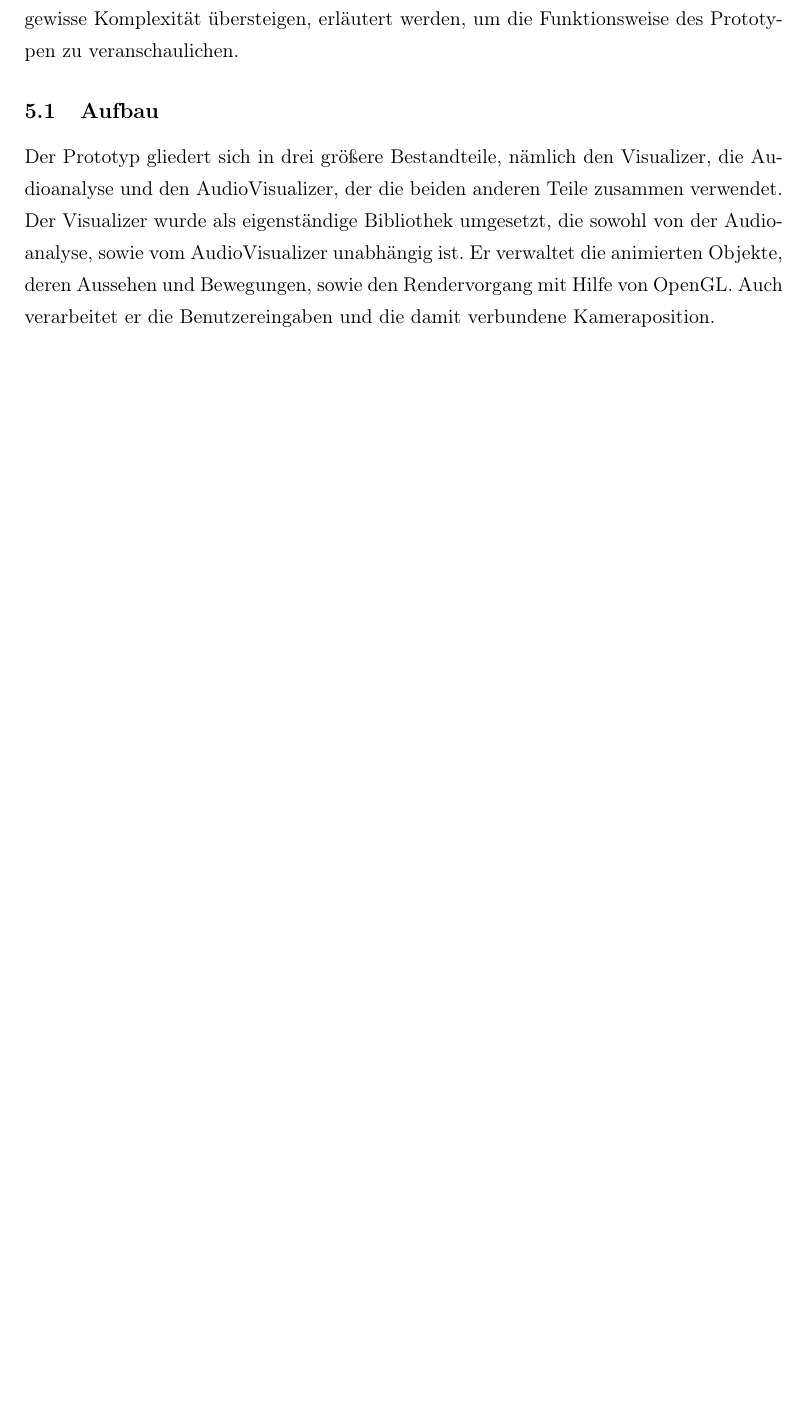
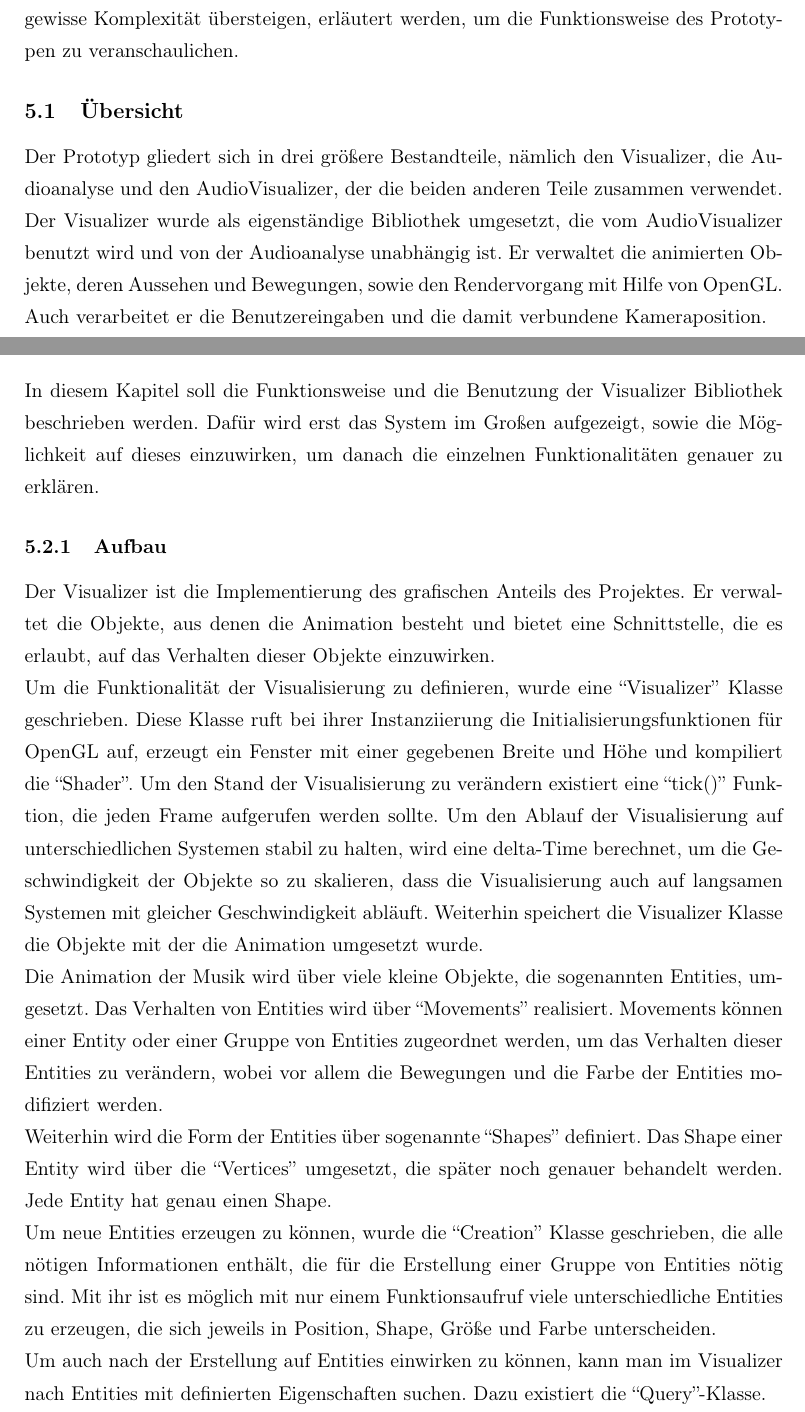
Before and after one commit to Bluemi/audio_analyse_visualisization, a LaTeX document (audio_analyse_und_visualisierung.tex): part of page 26 of 30 before the commit and two parts of pages 24 and 25 of 31 after it, the two joined at a grey line, cut so that both start at the same text, the shorter picture padded with empty space. Compiled offline with pdfLaTeX.

Commit message:
+Visualizer

```diff
--- a/audio_analyse_und_visualisierung.tex
+++ b/audio_analyse_und_visualisierung.tex
@@ -484,12 +440,20 @@ Nimmt man jetzt $p_0+t$ und setzt die Länge des resultierenden Vektors auf $r$,
 \section{Implementierung}
 In diesem Abschnitt wird die Implementierung des Prototypes mit Hilfe der oben beschriebenen Konzepte erläutert. Dazu wird zuerst die grobe Aufteilung des Projektes aufgezeigt, um danach auf die einzelnen Bestandteile des Prototypen einzugehen. Dabei werden auch die Schnittstellen der Bestandteile gezeigt und wie diese miteinander interagieren. Neben dem Skizzieren des Gesamtsystems sollen auch Algorithmen, die eine gewisse Komplexität übersteigen, erläutert werden, um die Funktionsweise des Prototypen zu veranschaulichen.
 
-\subsection{Aufbau}
-Der Prototyp gliedert sich in drei größere Bestandteile, nämlich den Visualizer, die Audioanalyse und den AudioVisualizer, der die beiden anderen Teile zusammen verwendet. Der Visualizer wurde als eigenständige Bibliothek umgesetzt, die sowohl von der Audioanalyse, sowie vom AudioVisualizer unabhängig ist. Er verwaltet die animierten Objekte, deren Aussehen und Bewegungen, sowie den Rendervorgang mit Hilfe von OpenGL. Auch verarbeitet er die Benutzereingaben und die damit verbundene Kameraposition.\\
+\subsection{Übersicht}
+Der Prototyp gliedert sich in drei größere Bestandteile, nämlich den Visualizer, die Audioanalyse und den AudioVisualizer, der die beiden anderen Teile zusammen verwendet. Der Visualizer wurde als eigenständige Bibliothek umgesetzt, die vom AudioVisualizer benutzt wird und von der Audioanalyse unabhängig ist. Er verwaltet die animierten Objekte, deren Aussehen und Bewegungen, sowie den Rendervorgang mit Hilfe von OpenGL. Auch verarbeitet er die Benutzereingaben und die damit verbundene Kameraposition.\\
 Für die Audioanalyse wird, wie bereits in der Analyse erläutert, Essentia verwendet. Die grundlegenden Funktionen von Essentia wurden erweitert, um spezielle Informationen, die für die Umsetzung nötig waren, extrahieren zu können.\\
 Um die beiden unabhängigen Komponenten Visualizer und Audioanalyse zu verbinden, wurde der AudioVisualizer entwickelt. Dieser entscheidet, welche Daten und Events erzeugt werden und setzt diese Informationen in eine Visualisierung um, die dann im Visualizer realisiert wird, indem Objekte erzeugt, gelöscht und verändert werden. Im Unterschied zu Essentia und dem Visualizer, ist der AudioVisualizer eine ausführbare Datei und keine Bibliothek. Bei der Ausführung wird der AudioVisualizer gestartet, der dann die Audioanalyse durchführt. Erst wenn diese fertig ist, wird mit Hilfe des Visualizers die Visualisierung gestartet. Theoretisch hätte die Analyse auch während der laufenden Visualisierung durchgeführt werden können, um das Programm schneller starten zu können. Ich habe mich dagegen entschieden, da einige Algorithmen für die Analyse besser funktionieren, wenn Informationen aus der Zukunft mit verarbeitet werden können. Die modulare Aufteilung wurde gewählt, um das Projekt überschaubar zu gestalten und die einzelnen Komponenten unabhängig voneinander testen und weiterentwickeln zu können.
 
 % Warum modular
 \newpage
 \subsection{Visualizer}
-\paragraph{OpenGL}
+In diesem Kapitel soll die Funktionsweise und die Benutzung der Visualizer Bibliothek beschrieben werden. Dafür wird erst das System im Großen aufgezeigt, sowie die Möglichkeit auf dieses einzuwirken, um danach die einzelnen Funktionalitäten genauer zu erklären.
+
+\subsubsection{Aufbau}
+Der Visualizer ist die Implementierung des grafischen Anteils des Projektes. Er verwaltet die Objekte, aus denen die Animation besteht und bietet eine Schnittstelle, die es erlaubt, auf das Verhalten dieser Objekte einzuwirken.\\
+Um die Funktionalität der Visualisierung zu definieren, wurde eine ``Visualizer'' Klasse geschrieben. Diese Klasse ruft bei ihrer Instanziierung die Initialisierungsfunktionen für OpenGL auf, erzeugt ein Fenster mit einer gegebenen Breite und Höhe und kompiliert die ``Shader''. Um den Stand der Visualisierung zu verändern existiert eine ``tick()'' Funktion, die jeden Frame aufgerufen werden sollte. Um den Ablauf der Visualisierung auf unterschiedlichen Systemen stabil zu halten, wird eine delta-Time berechnet, um die Geschwindigkeit der Objekte so zu skalieren, dass die Visualisierung auch auf langsamen Systemen mit gleicher Geschwindigkeit abläuft. Weiterhin speichert die Visualizer Klasse die Objekte mit der die Animation umgesetzt wurde.\\
+Die Animation der Musik wird über viele kleine Objekte, die sogenannten Entities, umgesetzt. Das Verhalten von Entities wird über ``Movements'' realisiert. Movements können einer Entity oder einer Gruppe von Entities zugeordnet werden, um das Verhalten dieser Entities zu verändern, wobei vor allem die Bewegungen und die Farbe der Entities modifiziert werden.\\
+Weiterhin wird die Form der Entities über sogenannte ``Shapes'' definiert. Das Shape einer Entity wird über die ``Vertices'' umgesetzt, die später noch genauer behandelt werden. Jede Entity hat genau einen Shape.\\
+Um neue Entities erzeugen zu können, wurde die ``Creation'' Klasse geschrieben, die alle nötigen Informationen enthält, die für die Erstellung einer Gruppe von Entities nötig sind. Mit ihr ist es möglich mit nur einem Funktionsaufruf viele unterschiedliche Entities zu erzeugen, die sich jeweils in Position, Shape, Größe und Farbe unterscheiden.\\
+Um auch nach der Erstellung auf Entities einwirken zu können, kann man im Visualizer nach Entities mit definierten Eigenschaften suchen. Dazu existiert die ``Query''-Klasse.
```
Also changed, not shown: audio_analyse_und_visualisierung.tex (94 more changed lines).
